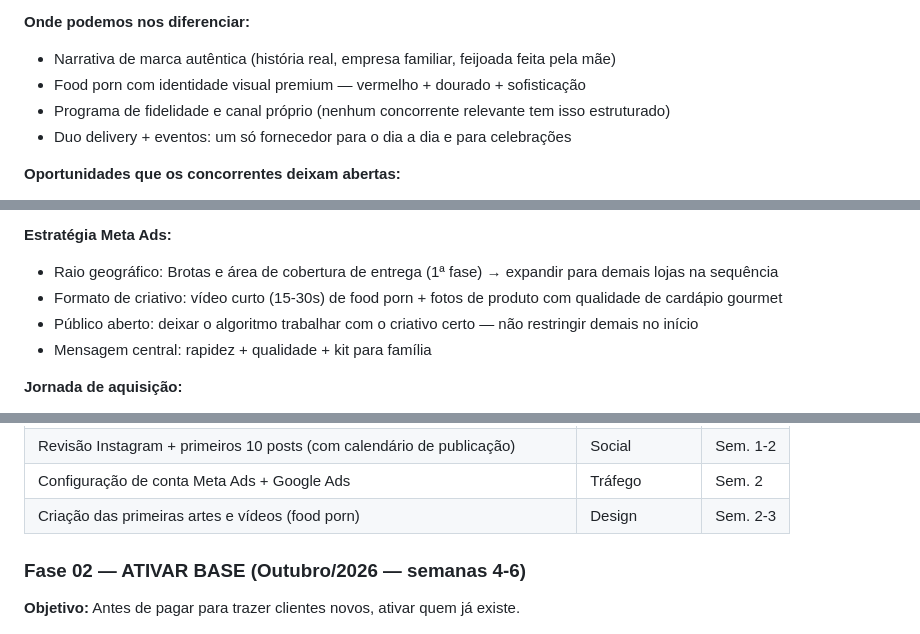
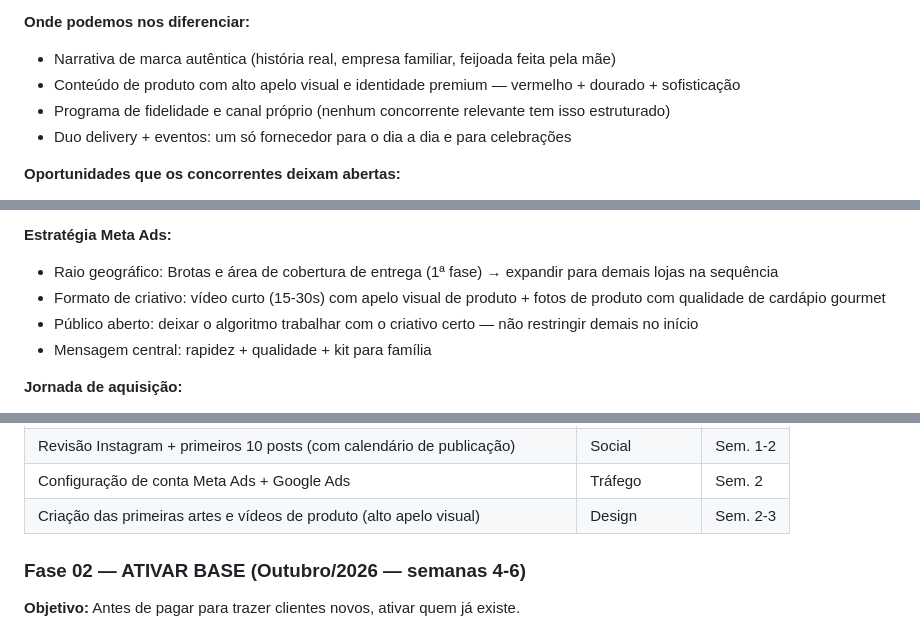
Before and after one commit to oivanfelipe/premium_gourmet, a Markdown page: planejamento/planejamento-estrategico-premium-gourmet.md, 3 parts joined by grey strips. GitHub-like rendering.

```diff
--- a/planejamento/planejamento-estrategico-premium-gourmet.md
+++ b/planejamento/planejamento-estrategico-premium-gourmet.md
@@ -208,7 +206,7 @@ O mercado de feijoada delivery em Salvador é **fragmentado e majoritariamente i
 
 **Onde podemos nos diferenciar:**
 - Narrativa de marca autêntica (história real, empresa familiar, feijoada feita pela mãe)
-- Food porn com identidade visual premium — vermelho + dourado + sofisticação
+- Conteúdo de produto com alto apelo visual e identidade premium — vermelho + dourado + sofisticação
 - Programa de fidelidade e canal próprio (nenhum concorrente relevante tem isso estruturado)
 - Duo delivery + eventos: um só fornecedor para o dia a dia e para celebrações
 
@@ -320,7 +318,7 @@ O mercado de feijoada delivery em Salvador é **fragmentado e majoritariamente i
 
 **Estratégia Meta Ads:**
 - Raio geográfico: Brotas e área de cobertura de entrega (1ª fase) → expandir para demais lojas na sequência
-- Formato de criativo: vídeo curto (15-30s) de food porn + fotos de produto com qualidade de cardápio gourmet
+- Formato de criativo: vídeo curto (15-30s) com apelo visual de produto + fotos de produto com qualidade de cardápio gourmet
 - Público aberto: deixar o algoritmo trabalhar com o criativo certo — não restringir demais no início
 - Mensagem central: rapidez + qualidade + kit para família
 
@@ -452,7 +450,7 @@ Hyperflow, ActiveCampaign, ZP First, ferramentas de WhatsApp Business API. Nenhu
 | Instalação e configuração do pixel Meta + Google Tag | Tráfego | Sem. 1 |
 | Revisão Instagram + primeiros 10 posts (com calendário de publicação) | Social | Sem. 1-2 |
 | Configuração de conta Meta Ads + Google Ads | Tráfego | Sem. 2 |
-| Criação das primeiras artes e vídeos (food porn) | Design | Sem. 2-3 |
+| Criação das primeiras artes e vídeos de produto (alto apelo visual) | Design | Sem. 2-3 |
 
 ### Fase 02 — ATIVAR BASE (Outubro/2026 — semanas 4-6)
 
```
Also changed, not shown: other parts of planejamento/planejamento-estrategico-premium-gourmet.md (+16 -18 lines).
